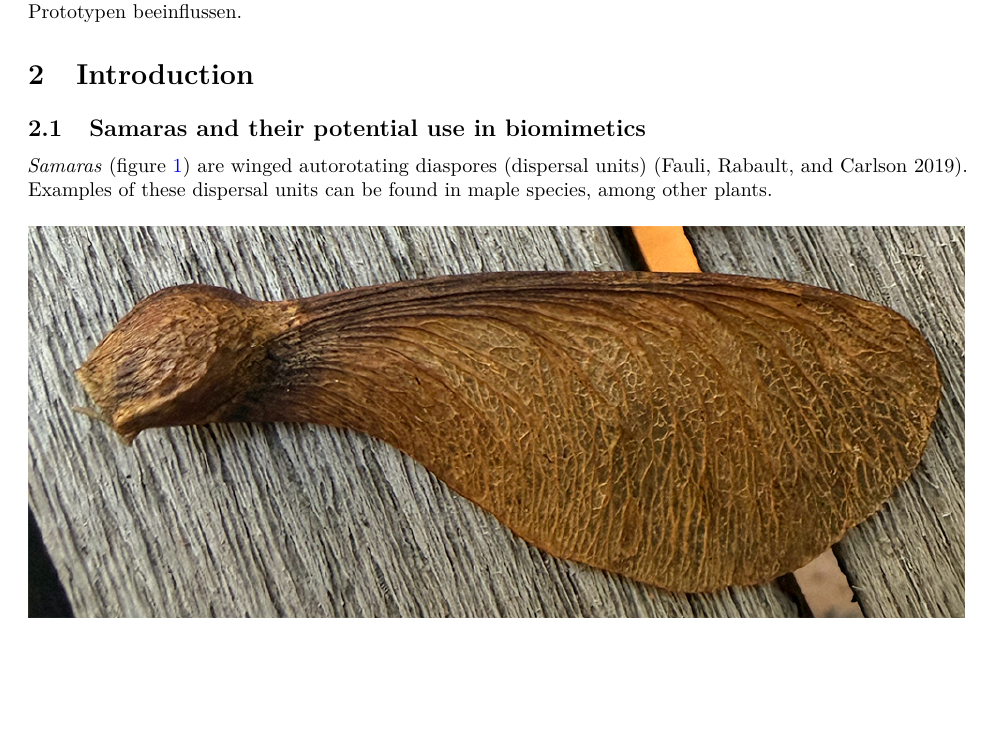
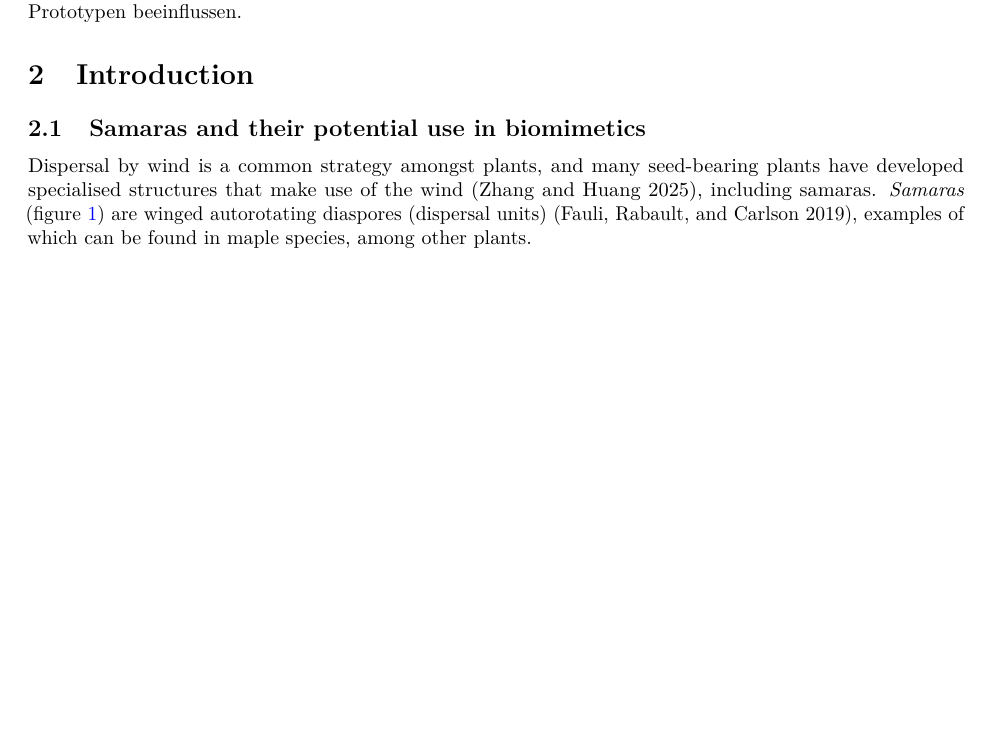
Before and after one commit to florianmischke/shape-optimisation-of-samaras, an R Markdown document (bachelorarbeit-florian-mischke.Rmd): part of page 6 of 21 before the commit and part of page 6 of 22 after it, cut so that both start at the same text, the shorter picture padded with empty space. Rendered offline with R 4.5, knitr and Pandoc, then LaTeX, with nearby package versions.

Commit message:
Update bachelorarbeit-florian-mischke.Rmd

````diff
--- a/bachelorarbeit-florian-mischke.Rmd
+++ b/bachelorarbeit-florian-mischke.Rmd
@@ -142,7 +142,7 @@ Samaras (Flügelnussfrüchte) sind ein faszinierendes Phänomen, das in der Natu
 # Introduction
 
 ## Samaras and their potential use in biomimetics
-*Samaras* (figure \ref{fig:samara_denmark}) are winged autorotating diaspores (dispersal units) [@fauli_effect_2019]. Examples of these dispersal units can be found in maple species, among other plants.
+Dispersal by wind is a common strategy amongst plants, and many seed-bearing plants have developed specialised structures that make use of the wind [@zhang_evolution_2025], including samaras. *Samaras* (figure \ref{fig:samara_denmark}) are winged autorotating diaspores (dispersal units) [@fauli_effect_2019], examples of which can be found in maple species, among other plants.
 
 ```{r samara_denmark, echo=FALSE, out.width="100%", fig.align="left", fig.cap="\\textbf{Photo of a ripe samara found in Denmark,} \\textit{Acer} sp., probably \\textit{A. pseudoplatanus}. Own work"}
 knitr::include_graphics("img/introduction/maple_samara.png")
````
